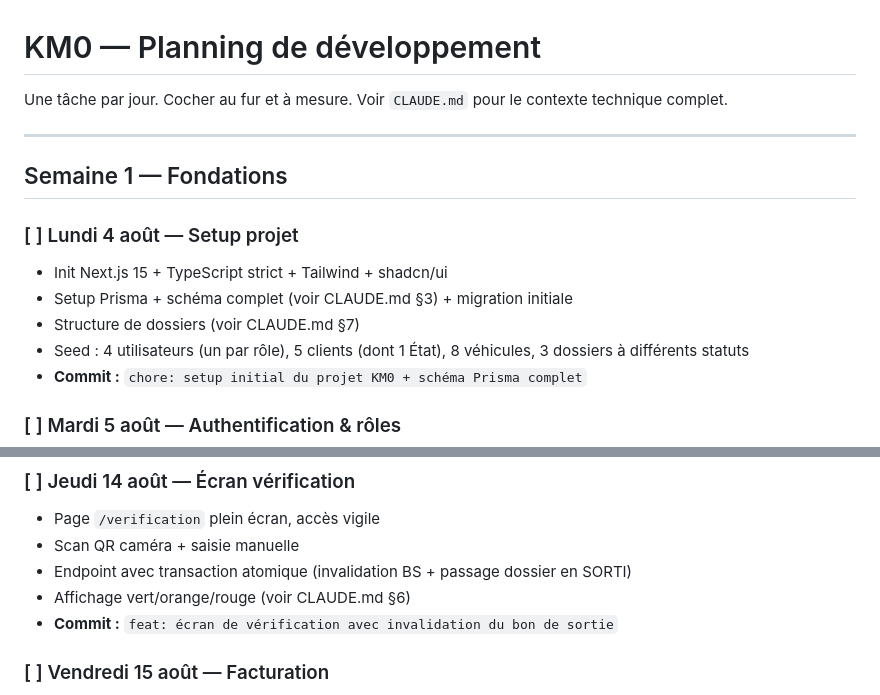
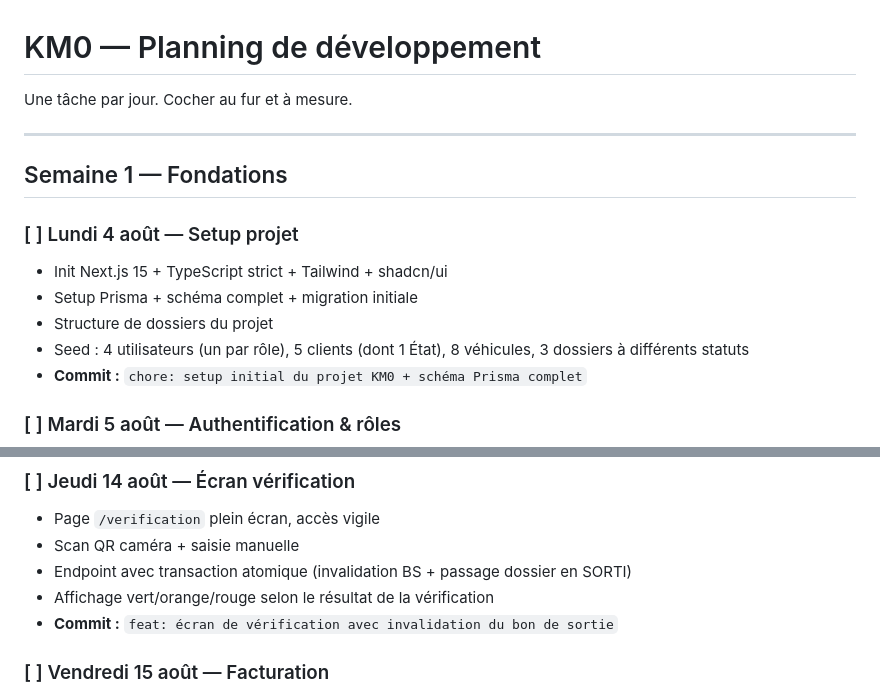
Before and after one commit to TABOUDA-CODING/Garage-GRS-Management, a Markdown page: TASKS.md, 2 parts joined by grey strips. Drawn GitHub-style.

Commit message:
docs: mise à jour du plan de travail KM0

```diff
--- a/TASKS.md
+++ b/TASKS.md
@@ -1,7 +1,6 @@
 # KM0 — Planning de développement
 
 Une tâche par jour. Cocher au fur et à mesure.
-Voir `CLAUDE.md` pour le contexte technique complet.
 
 ---
 
@@ -9,8 +8,8 @@ Voir `CLAUDE.md` pour le contexte technique complet.
 
 ### [ ] Lundi 4 août — Setup projet
 - Init Next.js 15 + TypeScript strict + Tailwind + shadcn/ui
-- Setup Prisma + schéma complet (voir CLAUDE.md §3) + migration initiale
-- Structure de dossiers (voir CLAUDE.md §7)
+- Setup Prisma + schéma complet + migration initiale
+- Structure de dossiers du projet
 - Seed : 4 utilisateurs (un par rôle), 5 clients (dont 1 État), 8 véhicules, 3 dossiers à différents statuts
 - **Commit :** `chore: setup initial du projet KM0 + schéma Prisma complet`
 
@@ -68,7 +67,7 @@ Voir `CLAUDE.md` pour le contexte technique complet.
 - Page `/verification` plein écran, accès vigile
 - Scan QR caméra + saisie manuelle
 - Endpoint avec transaction atomique (invalidation BS + passage dossier en SORTI)
-- Affichage vert/orange/rouge (voir CLAUDE.md §6)
+- Affichage vert/orange/rouge selon le résultat de la vérification
 - **Commit :** `feat: écran de vérification avec invalidation du bon de sortie`
 
 ### [ ] Vendredi 15 août — Facturation
```
